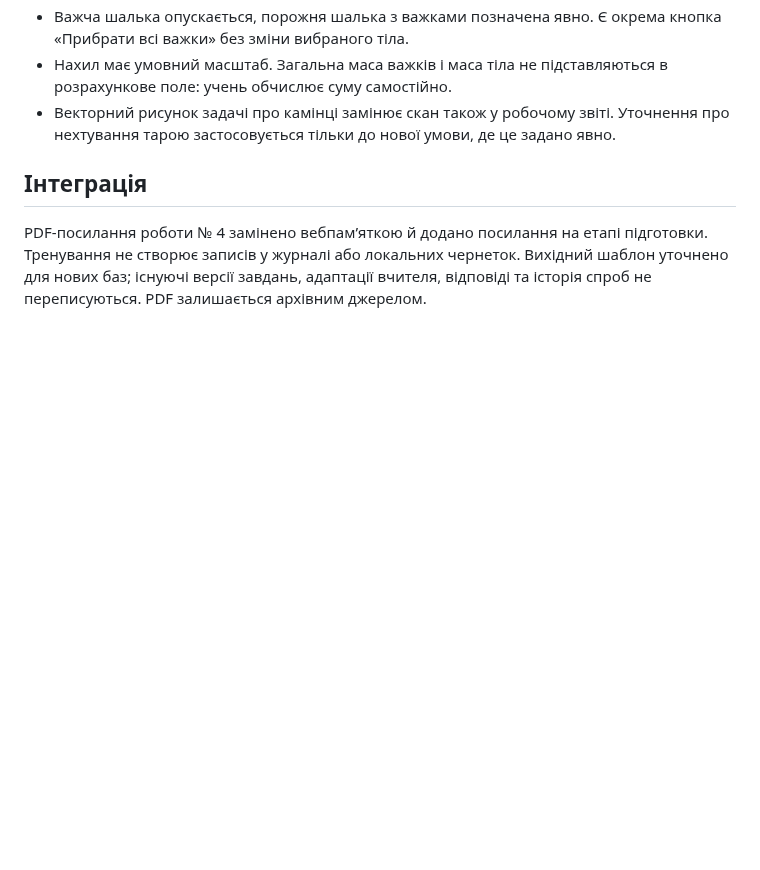
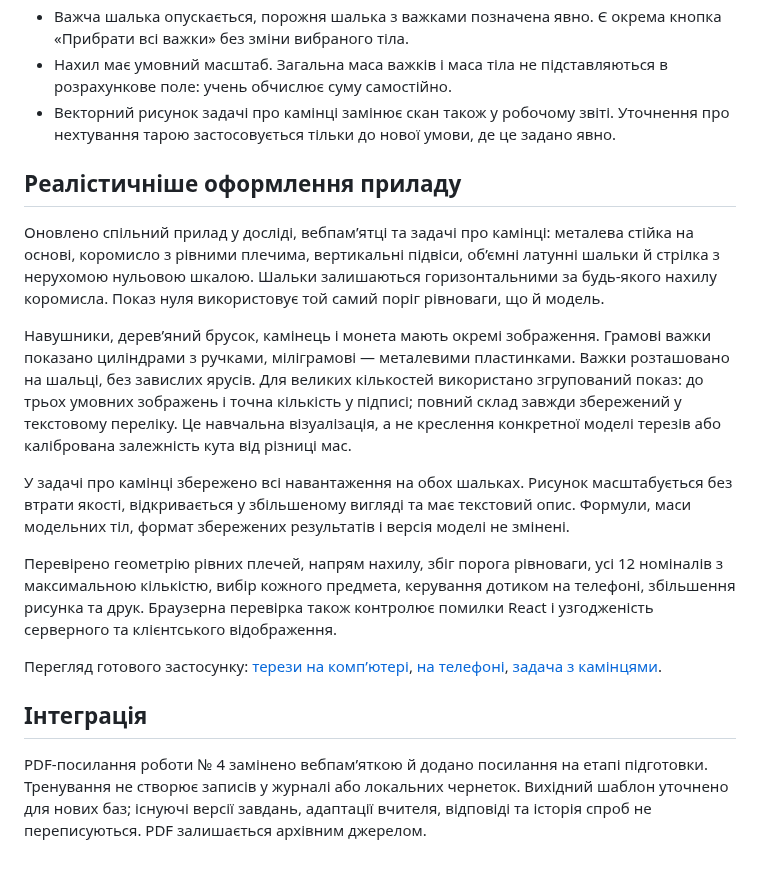
Before and after one commit to salenko93-hash/Redmi, a Markdown page: docs/lab-4-review.md, the part around the change. GitHub-like rendering; blank space fills up the shorter version.

Commit message:
Render realistic lab-four balances and preserve pan loads

```diff
--- a/docs/lab-4-review.md
+++ b/docs/lab-4-review.md
@@ -31,6 +31,18 @@
 - Нахил має умовний масштаб. Загальна маса важків і маса тіла не підставляються в розрахункове поле: учень обчислює суму самостійно.
 - Векторний рисунок задачі про камінці замінює скан також у робочому звіті. Уточнення про нехтування тарою застосовується тільки до нової умови, де це задано явно.
 
+## Реалістичніше оформлення приладу
+
+Оновлено спільний прилад у досліді, вебпам’ятці та задачі про камінці: металева стійка на основі, коромисло з рівними плечима, вертикальні підвіси, об’ємні латунні шальки й стрілка з нерухомою нульовою шкалою. Шальки залишаються горизонтальними за будь-якого нахилу коромисла. Показ нуля використовує той самий поріг рівноваги, що й модель.
+
+Навушники, дерев’яний брусок, камінець і монета мають окремі зображення. Грамові важки показано циліндрами з ручками, міліграмові — металевими пластинками. Важки розташовано на шальці, без завислих ярусів. Для великих кількостей використано згрупований показ: до трьох умовних зображень і точна кількість у підписі; повний склад завжди збережений у текстовому переліку. Це навчальна візуалізація, а не креслення конкретної моделі терезів або калібрована залежність кута від різниці мас.
+
+У задачі про камінці збережено всі навантаження на обох шальках. Рисунок масштабується без втрати якості, відкривається у збільшеному вигляді та має текстовий опис. Формули, маси модельних тіл, формат збережених результатів і версія моделі не змінені.
+
+Перевірено геометрію рівних плечей, напрям нахилу, збіг порога рівноваги, усі 12 номіналів з максимальною кількістю, вибір кожного предмета, керування дотиком на телефоні, збільшення рисунка та друк. Браузерна перевірка також контролює помилки React і узгодженість серверного та клієнтського відображення.
+
+Перегляд готового застосунку: [терези на комп’ютері](screenshots/balance-apparatus-desktop.png), [на телефоні](screenshots/balance-apparatus-mobile.png), [задача з камінцями](screenshots/stones-balance-desktop.png).
+
 ## Інтеграція
 
 PDF-посилання роботи № 4 замінено вебпам’яткою й додано посилання на етапі підготовки. Тренування не створює записів у журналі або локальних чернеток. Вихідний шаблон уточнено для нових баз; існуючі версії завдань, адаптації вчителя, відповіді та історія спроб не переписуються. PDF залишається архівним джерелом.
```
Also changed, not shown: README.md (+1 -1 lines), docs/screenshots/balance-apparatus-desktop.png (added), docs/screenshots/balance-apparatus-mobile.png (added), docs/screenshots/stones-balance-desktop.png (added), 9 other files.
